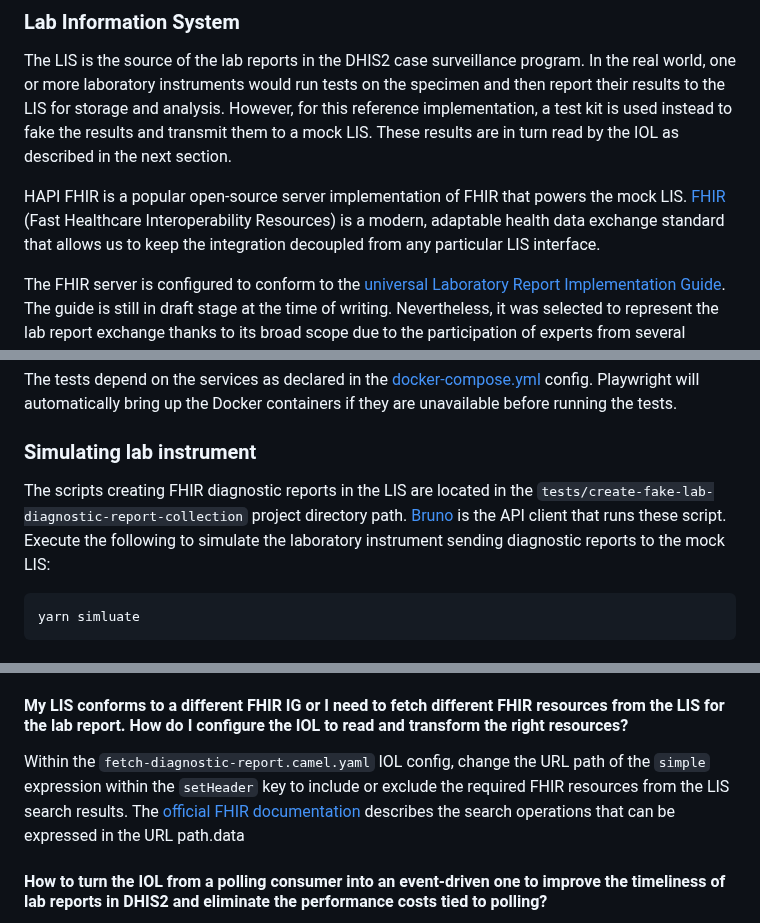
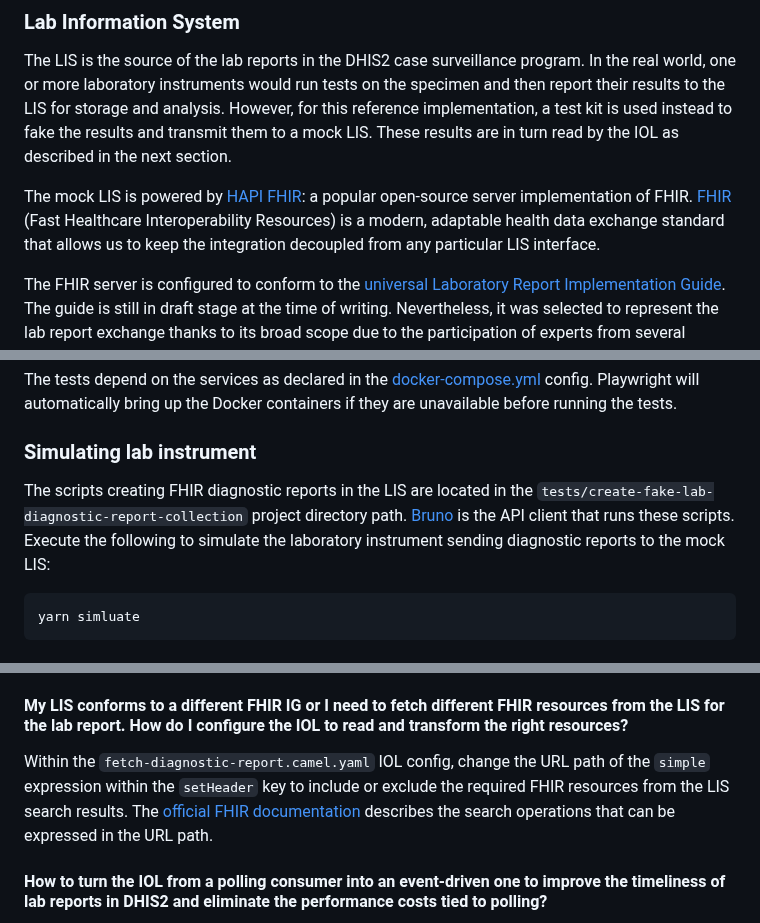
Before and after one commit to dhis2/reference-dhis2-tracker-lab-result-integration, a Markdown page: README.md, 3 parts joined by grey strips. GitHub-like rendering.

````diff
--- a/README.md
+++ b/README.md
@@ -130,7 +130,7 @@ The DHIS2 implementer benefits from having the transformation of the lab report
 
 The LIS is the source of the lab reports in the DHIS2 case surveillance program. In the real world, one or more laboratory instruments would run tests on the specimen and then report their results to the LIS for storage and analysis. However, for this reference implementation, a test kit is used instead to fake the results and transmit them to a mock LIS. These results are in turn read by the IOL as described in the next section.
 
-HAPI FHIR is a popular open-source server implementation of FHIR that powers the mock LIS. [FHIR](https://hl7.org/fhir/overview.html) (Fast Healthcare Interoperability Resources) is a modern, adaptable health data exchange standard that allows us to keep the integration decoupled from any particular LIS interface.
+The mock LIS is powered by [HAPI FHIR](https://hapifhir.io/): a popular open-source server implementation of FHIR. [FHIR](https://hl7.org/fhir/overview.html) (Fast Healthcare Interoperability Resources) is a modern, adaptable health data exchange standard that allows us to keep the integration decoupled from any particular LIS interface.
 
 The FHIR server is configured to conform to the [universal Laboratory Report Implementation Guide](https://build.fhir.org/ig/HL7/uv-lab-rep-ig/). The guide is still in draft stage at the time of writing. Nevertheless, it was selected to represent the lab report exchange thanks to its broad scope due to the participation of experts from several countries, projects, and initiatives.
 
@@ -216,7 +216,7 @@ The tests depend on the services as declared in the [docker-compose.yml](docker-
 
 ### Simulating lab instrument
 
-The scripts creating FHIR diagnostic reports in the LIS are located in the `tests/create-fake-lab-diagnostic-report-collection` project directory path. [Bruno](https://www.usebruno.com/) is the API client that runs these script. Execute the following to simulate the laboratory instrument sending diagnostic reports to the mock LIS:
+The scripts creating FHIR diagnostic reports in the LIS are located in the `tests/create-fake-lab-diagnostic-report-collection` project directory path. [Bruno](https://www.usebruno.com/) is the API client that runs these scripts. Execute the following to simulate the laboratory instrument sending diagnostic reports to the mock LIS:
 
 ```shell
 yarn simluate
@@ -249,7 +249,7 @@ What follows is a Q&A for some common scenarios when adapting the IOL:
 
 #### My LIS conforms to a different FHIR IG or I need to fetch different FHIR resources from the LIS for the lab report. How do I configure the IOL to read and transform the right resources?
 
-Within the `fetch-diagnostic-report.camel.yaml` IOL config, change the URL path of the `simple` expression within the `setHeader` key to include or exclude the required FHIR resources from the LIS search results. The [official FHIR documentation](https://hl7.org/fhir/search.html) describes the search operations that can be expressed in the URL path.data
+Within the `fetch-diagnostic-report.camel.yaml` IOL config, change the URL path of the `simple` expression within the `setHeader` key to include or exclude the required FHIR resources from the LIS search results. The [official FHIR documentation](https://hl7.org/fhir/search.html) describes the search operations that can be expressed in the URL path.
 
 #### How to turn the IOL from a polling consumer into an event-driven one to improve the timeliness of lab reports in DHIS2 and eliminate the performance costs tied to polling?
 
````
Also changed, not shown: other parts of README.md (+3 -3 lines), docs/hawtio.png.
